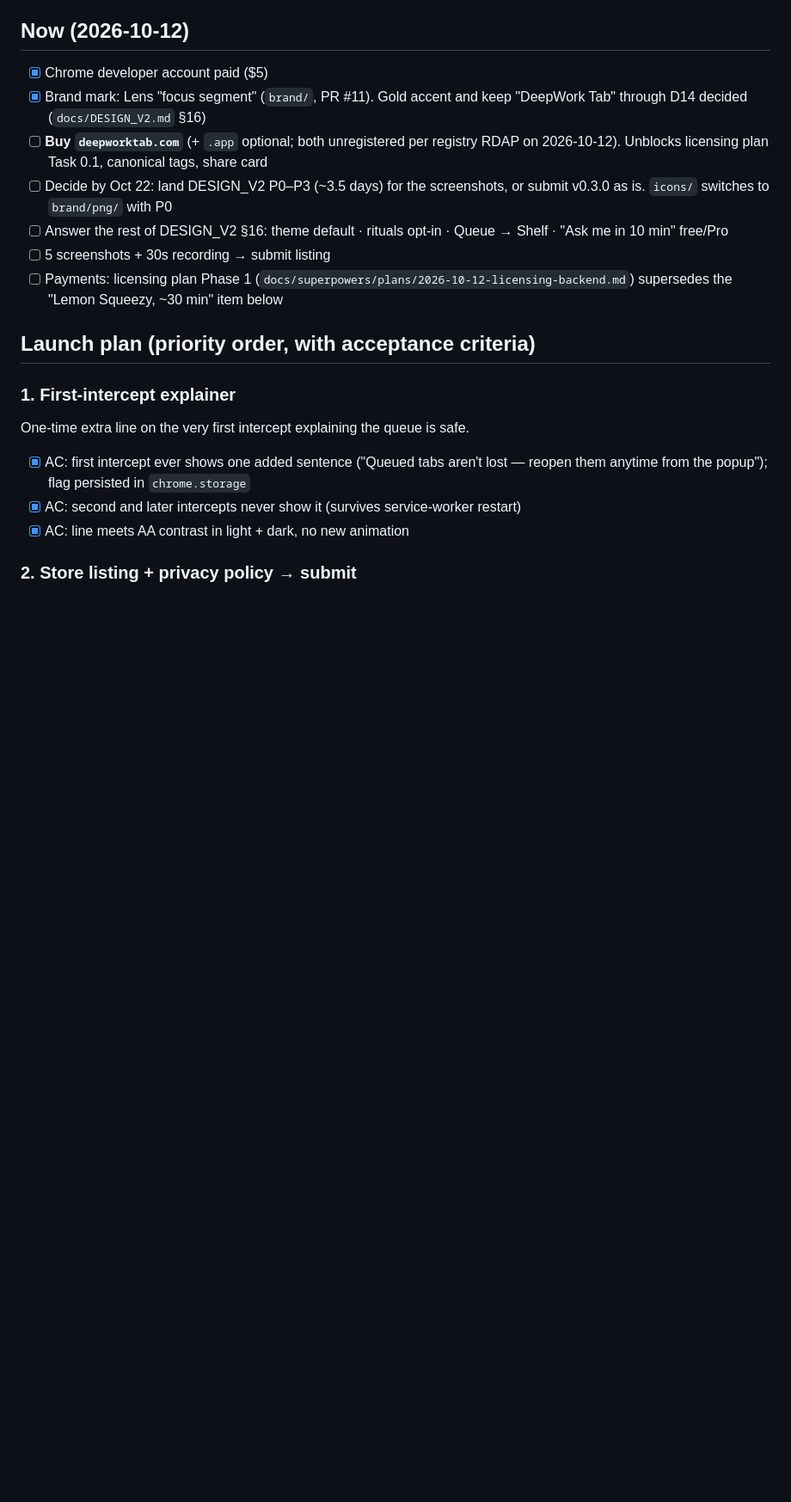
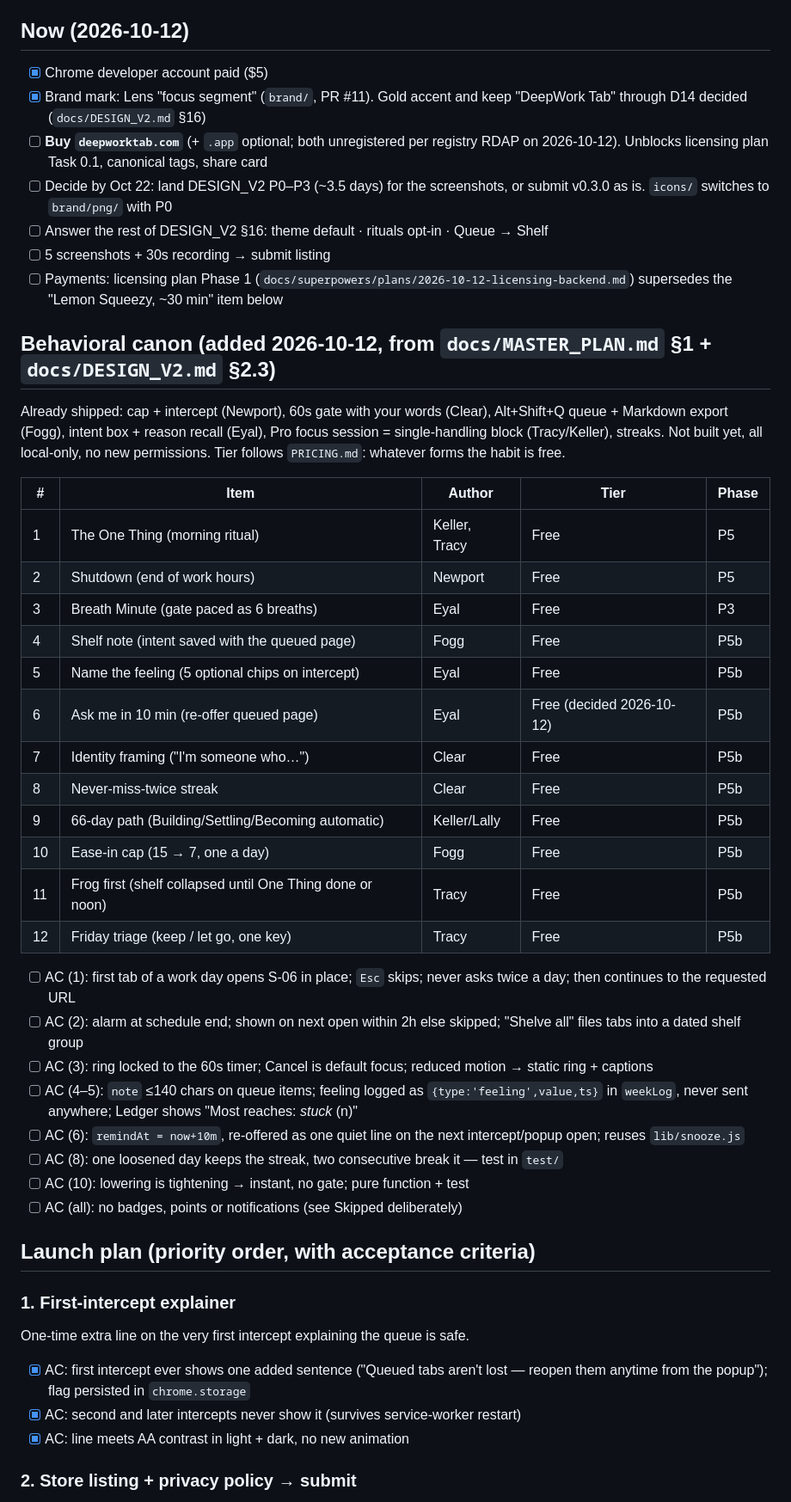
Before and after one commit to Bharath-code/deepwork-tab, a Markdown page: TODO.md, the part around the change. Shown at 86% size. GitHub-like rendering; blank space fills up the shorter version.

Commit message:
docs: track behavioral canon in TODO; 'Ask me in 10 min' is free
Co-Authored-By: Claude Opus 5.5 <noreply@anthropic.com>

```diff
--- a/TODO.md
+++ b/TODO.md
@@ -8,9 +8,37 @@
 - [x] Brand mark: Lens "focus segment" (`brand/`, PR #11). Gold accent and keep "DeepWork Tab" through D14 decided (`docs/DESIGN_V2.md` §16)
 - [ ] **Buy `deepworktab.com`** (+ `.app` optional; both unregistered per registry RDAP on 2026-10-12). Unblocks licensing plan Task 0.1, canonical tags, share card
 - [ ] Decide by Oct 22: land DESIGN_V2 P0–P3 (~3.5 days) for the screenshots, or submit v0.3.0 as is. `icons/` switches to `brand/png/` with P0
-- [ ] Answer the rest of DESIGN_V2 §16: theme default · rituals opt-in · Queue → Shelf · "Ask me in 10 min" free/Pro
+- [ ] Answer the rest of DESIGN_V2 §16: theme default · rituals opt-in · Queue → Shelf
 - [ ] 5 screenshots + 30s recording → submit listing
 - [ ] Payments: licensing plan Phase 1 (`docs/superpowers/plans/2026-10-12-licensing-backend.md`) supersedes the "Lemon Squeezy, ~30 min" item below
+
+## Behavioral canon (added 2026-10-12, from `docs/MASTER_PLAN.md` §1 + `docs/DESIGN_V2.md` §2.3)
+
+Already shipped: cap + intercept (Newport), 60s gate with your words (Clear), Alt+Shift+Q queue + Markdown export (Fogg), intent box + reason recall (Eyal), Pro focus session = single-handling block (Tracy/Keller), streaks. Not built yet, all local-only, no new permissions. Tier follows `PRICING.md`: whatever forms the habit is free.
+
+| # | Item | Author | Tier | Phase |
+|---|---|---|---|---|
+| 1 | The One Thing (morning ritual) | Keller, Tracy | Free | P5 |
+| 2 | Shutdown (end of work hours) | Newport | Free | P5 |
+| 3 | Breath Minute (gate paced as 6 breaths) | Eyal | Free | P3 |
+| 4 | Shelf note (intent saved with the queued page) | Fogg | Free | P5b |
+| 5 | Name the feeling (5 optional chips on intercept) | Eyal | Free | P5b |
+| 6 | Ask me in 10 min (re-offer queued page) | Eyal | Free (decided 2026-10-12) | P5b |
+| 7 | Identity framing ("I'm someone who…") | Clear | Free | P5b |
+| 8 | Never-miss-twice streak | Clear | Free | P5b |
+| 9 | 66-day path (Building/Settling/Becoming automatic) | Keller/Lally | Free | P5b |
+| 10 | Ease-in cap (15 → 7, one a day) | Fogg | Free | P5b |
+| 11 | Frog first (shelf collapsed until One Thing done or noon) | Tracy | Free | P5b |
+| 12 | Friday triage (keep / let go, one key) | Tracy | Free | P5b |
+
+- [ ] AC (1): first tab of a work day opens S-06 in place; `Esc` skips; never asks twice a day; then continues to the requested URL
+- [ ] AC (2): alarm at schedule end; shown on next open within 2h else skipped; "Shelve all" files tabs into a dated shelf group
+- [ ] AC (3): ring locked to the 60s timer; Cancel is default focus; reduced motion → static ring + captions
+- [ ] AC (4–5): `note` ≤140 chars on queue items; feeling logged as `{type:'feeling',value,ts}` in `weekLog`, never sent anywhere; Ledger shows "Most reaches: *stuck* (n)"
+- [ ] AC (6): `remindAt = now+10m`, re-offered as one quiet line on the next intercept/popup open; reuses `lib/snooze.js`
+- [ ] AC (8): one loosened day keeps the streak, two consecutive break it — test in `test/`
+- [ ] AC (10): lowering is tightening → instant, no gate; pure function + test
+- [ ] AC (all): no badges, points or notifications (see Skipped deliberately)
 
 ## Launch plan (priority order, with acceptance criteria)
 
```
Also changed, not shown: docs/DESIGN_V2.md (+2 -2 lines).
